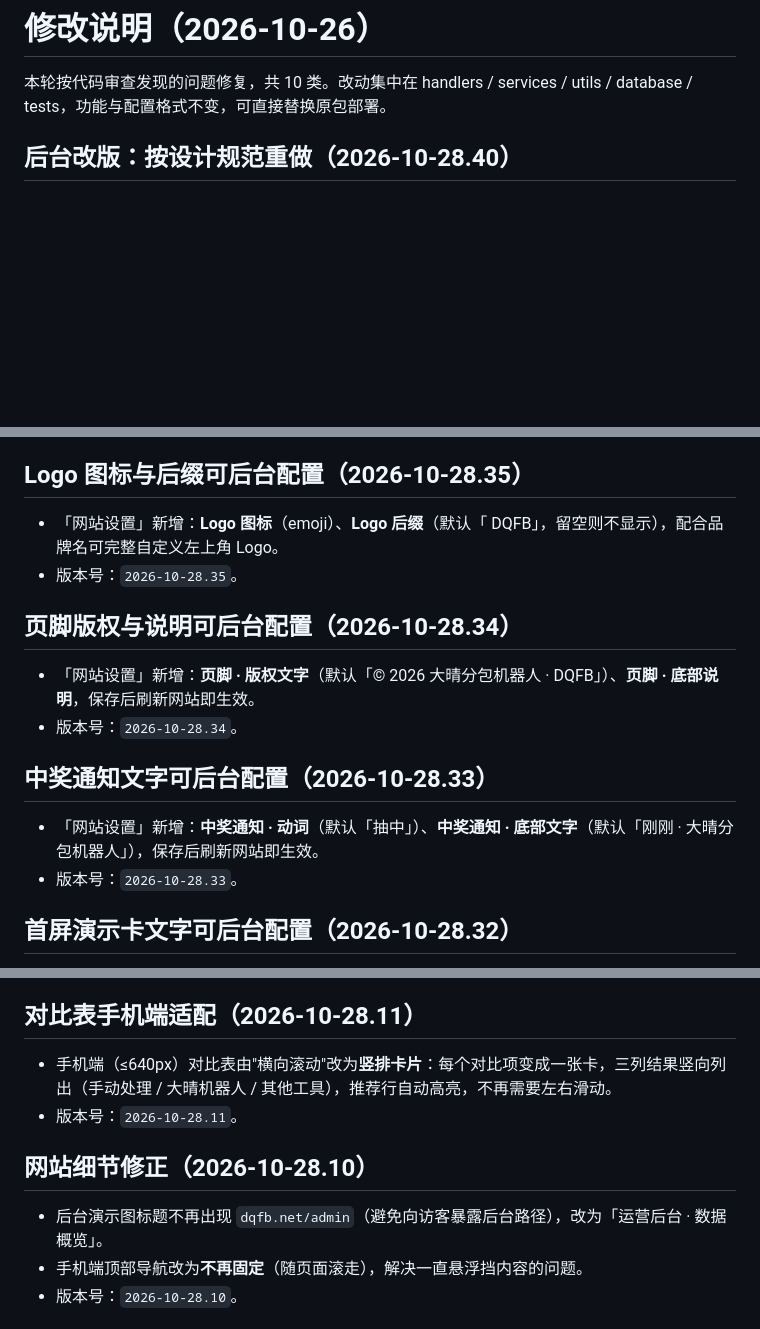
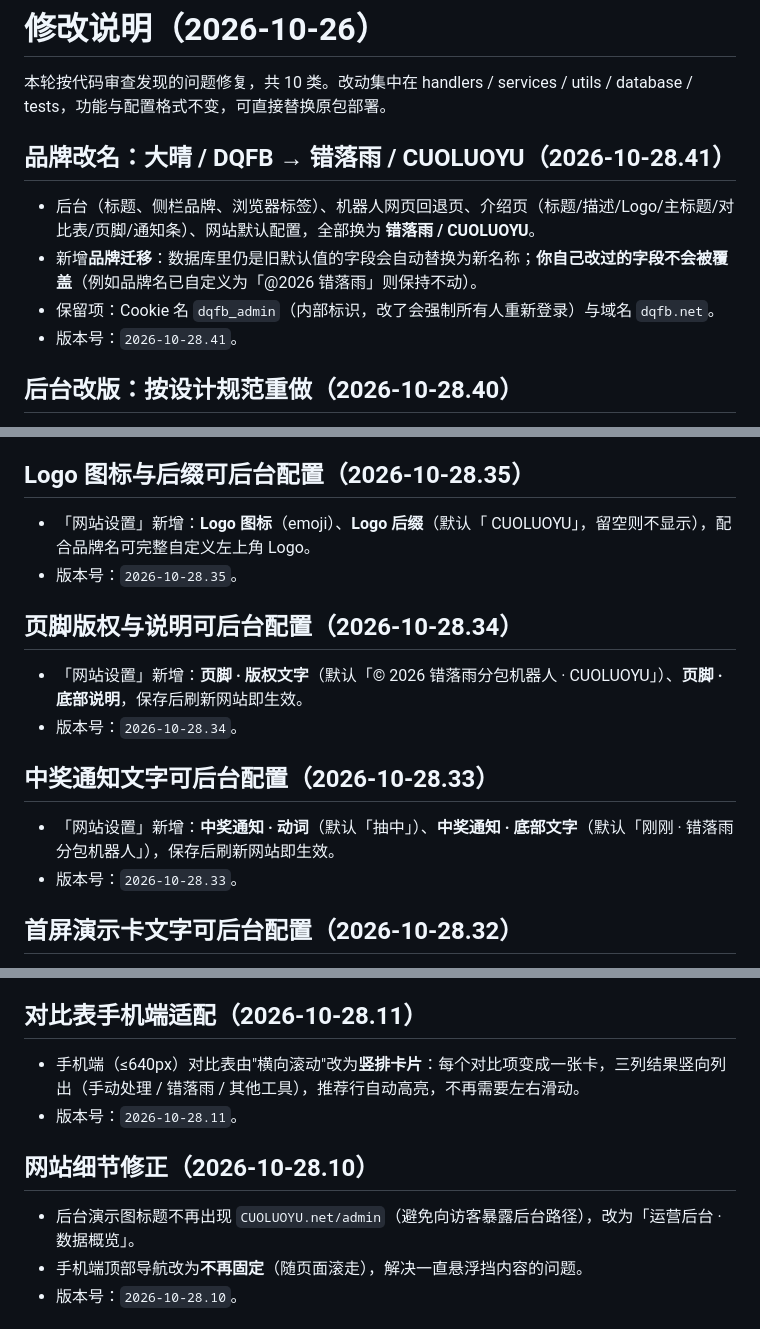
Before and after one commit to qwertyuiop087/daqing, a Markdown page: 修改说明.md, 3 parts joined by grey strips. Rendered like a GitHub page; blank space fills up the shorter version.

Commit message:
????:??/DQFB -> ???/CUOLUOYU(2026-10-28.41)

```diff
--- a/修改说明.md
+++ b/修改说明.md
@@ -1,6 +1,13 @@
 # 修改说明（2026-10-26）
 
 本轮按代码审查发现的问题修复，共 10 类。改动集中在 handlers / services / utils / database / tests，功能与配置格式不变，可直接替换原包部署。
+
+## 品牌改名：大晴 / DQFB → 错落雨 / CUOLUOYU（2026-10-28.41）
+
+- 后台（标题、侧栏品牌、浏览器标签）、机器人网页回退页、介绍页（标题/描述/Logo/主标题/对比表/页脚/通知条）、网站默认配置，全部换为 **错落雨 / CUOLUOYU**。
+- 新增**品牌迁移**：数据库里仍是旧默认值的字段会自动替换为新名称；**你自己改过的字段不会被覆盖**（例如品牌名已自定义为「@2026 错落雨」则保持不动）。
+- 保留项：Cookie 名 `dqfb_admin`（内部标识，改了会强制所有人重新登录）与域名 `dqfb.net`。
+- 版本号：`2026-10-28.41`。
 
 ## 后台改版：按设计规范重做（2026-10-28.40）
 
@@ -45,17 +52,17 @@
 
 ## Logo 图标与后缀可后台配置（2026-10-28.35）
 
-- 「网站设置」新增：**Logo 图标**（emoji）、**Logo 后缀**（默认「 DQFB」，留空则不显示），配合品牌名可完整自定义左上角 Logo。
+- 「网站设置」新增：**Logo 图标**（emoji）、**Logo 后缀**（默认「 CUOLUOYU」，留空则不显示），配合品牌名可完整自定义左上角 Logo。
 - 版本号：`2026-10-28.35`。
 
 ## 页脚版权与说明可后台配置（2026-10-28.34）
 
-- 「网站设置」新增：**页脚 · 版权文字**（默认「© 2026 大晴分包机器人 · DQFB」）、**页脚 · 底部说明**，保存后刷新网站即生效。
+- 「网站设置」新增：**页脚 · 版权文字**（默认「© 2026 错落雨分包机器人 · CUOLUOYU」）、**页脚 · 底部说明**，保存后刷新网站即生效。
 - 版本号：`2026-10-28.34`。
 
 ## 中奖通知文字可后台配置（2026-10-28.33）
 
-- 「网站设置」新增：**中奖通知 · 动词**（默认「抽中」）、**中奖通知 · 底部文字**（默认「刚刚 · 大晴分包机器人」），保存后刷新网站即生效。
+- 「网站设置」新增：**中奖通知 · 动词**（默认「抽中」）、**中奖通知 · 底部文字**（默认「刚刚 · 错落雨分包机器人」），保存后刷新网站即生效。
 - 版本号：`2026-10-28.33`。
 
 ## 首屏演示卡文字可后台配置（2026-10-28.32）
@@ -204,12 +211,12 @@
 
 ## 对比表手机端适配（2026-10-28.11）
 
-- 手机端（≤640px）对比表由"横向滚动"改为**竖排卡片**：每个对比项变成一张卡，三列结果竖向列出（手动处理 / 大晴机器人 / 其他工具），推荐行自动高亮，不再需要左右滑动。
+- 手机端（≤640px）对比表由"横向滚动"改为**竖排卡片**：每个对比项变成一张卡，三列结果竖向列出（手动处理 / 错落雨 / 其他工具），推荐行自动高亮，不再需要左右滑动。
 - 版本号：`2026-10-28.11`。
 
 ## 网站细节修正（2026-10-28.10）
 
-- 后台演示图标题不再出现 `dqfb.net/admin`（避免向访客暴露后台路径），改为「运营后台 · 数据概览」。
+- 后台演示图标题不再出现 `CUOLUOYU.net/admin`（避免向访客暴露后台路径），改为「运营后台 · 数据概览」。
 - 手机端顶部导航改为**不再固定**（随页面滚走），解决一直悬浮挡内容的问题。
 - 版本号：`2026-10-28.10`。
 
```
Also changed, not shown: other parts of 修改说明.md (+4 -4 lines).
